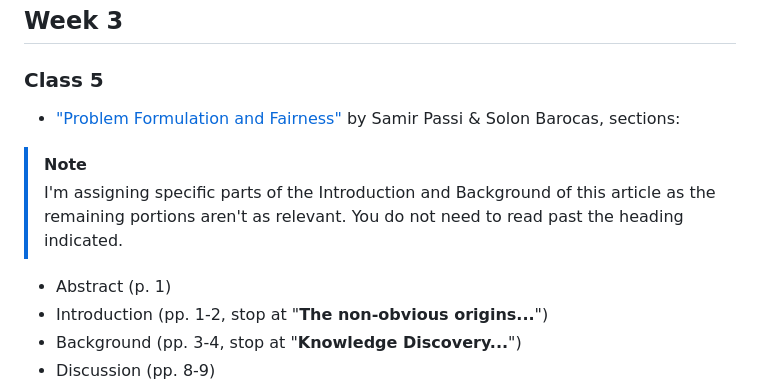
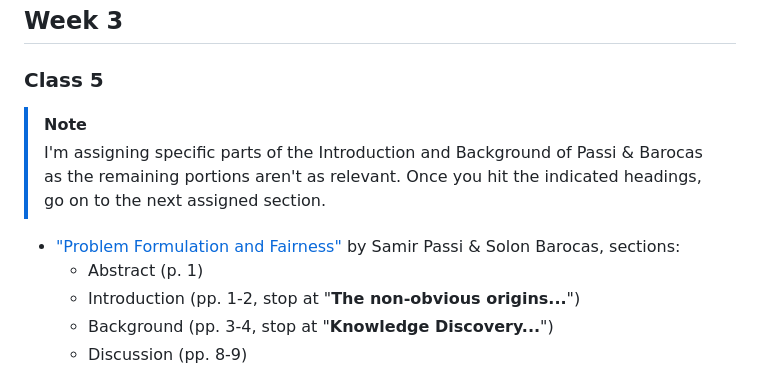
Before and after one commit to helloitsclayton/data-literacy, a Markdown page: Students/Course Readings.md, the part around the change. GitHub-like rendering.

Commit message:
Formatting edit

```diff
--- a/Students/Course Readings.md
+++ b/Students/Course Readings.md
@@ -42,9 +42,9 @@
 ## Week 3
 
 ### Class 5
+> [!NOTE]
+> I'm assigning specific parts of the Introduction and Background of Passi & Barocas as the remaining portions aren't as relevant. Once you hit the indicated headings, go on to the next assigned section.
 - ["Problem Formulation and Fairness"](https://doi.org/10.1145/3287560.3287567) by Samir Passi & Solon Barocas, sections:
-> [!NOTE]
-> I'm assigning specific parts of the Introduction and Background of this article as the remaining portions aren't as relevant. You do not need to read past the heading indicated.
    - Abstract (p. 1)
    - Introduction (pp. 1-2, stop at "**The non-obvious origins...**")
    - Background (pp. 3-4, stop at "**Knowledge Discovery...**")
```
